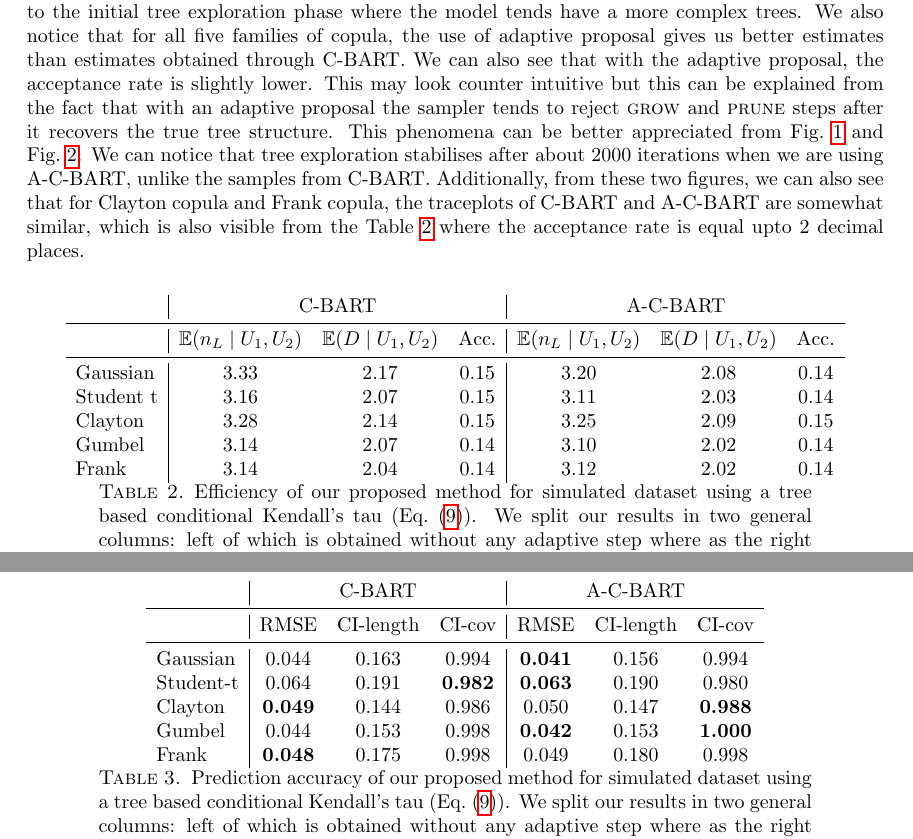
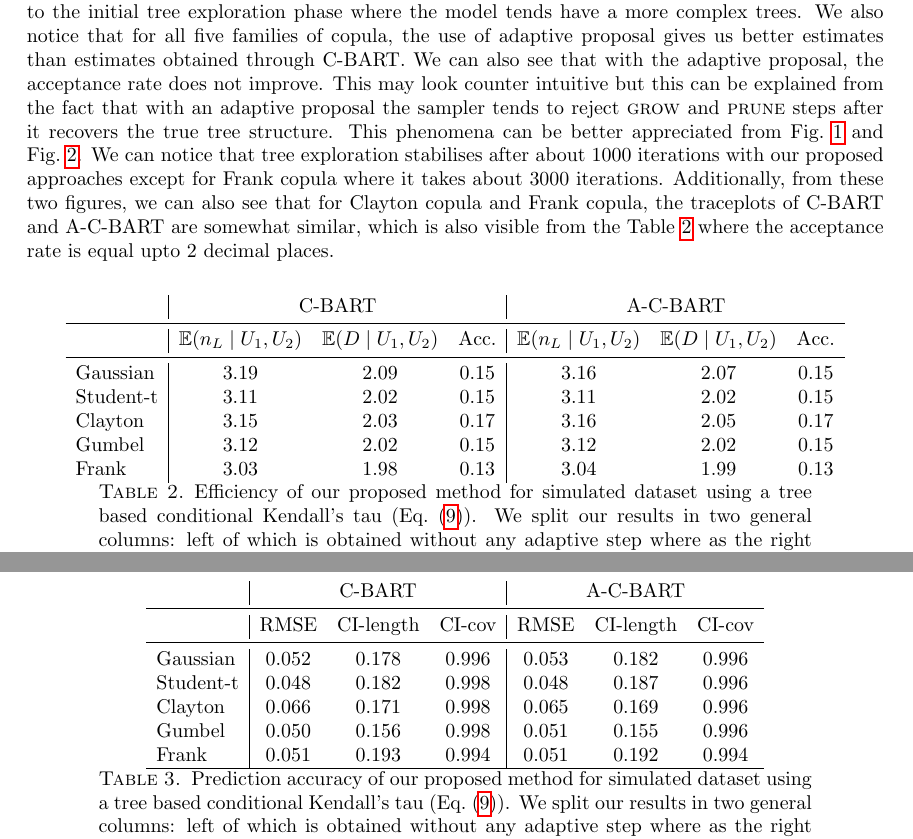
Before and after one commit to tathagatabasu/Copula-estimation-using-loss-based-BART, a LaTeX paper (main.tex): two parts of pages 9 and 13 of 18, joined at a grey line, cut so that both start at the same text. Compiled offline with pdfLaTeX.

Commit message:
updated text

```diff
--- a/main.tex
+++ b/main.tex
@@ -316,7 +316,7 @@ One specific goal of our analyses is to understand the efficiency of our method
 
 \subsection{Example with true tree structure}
 
-We use the first case ($\tau_1(x)$) to monitor the efficiency of our proposed approach in capturing the tree structure. So, for the analysis we consider only 1 tree. This way, we check how close our posterior estimates are from the true number of terminal nodes which is equal to 3 and true depth which equals to 2. We present the efficiency of our approach in \cref{tab:eff:ex1}. We notice that for both C-BART and A-C-BART our posterior estimates of the number of terminal nodes and depths are close to their true value. The slight deviation can be attributed to the initial tree exploration phase where the model tends have a more complex trees. We also notice that for all five families of copula, the use of adaptive proposal gives us better estimates than estimates obtained through C-BART. We can also see that with the adaptive proposal, the acceptance rate is slightly lower. This may look counter intuitive but this can be explained from the fact that with an adaptive proposal the sampler tends to reject \textsc{grow} and \textsc{prune} steps after it recovers the true tree structure. This phenomena can be better appreciated from \cref{fig:trace:nterm:ex1} and \cref{fig:trace:depth:ex1}. We can notice that tree exploration stabilises after about 2000 iterations when we are using A-C-BART, unlike the samples from C-BART. Additionally, from these two figures, we can also see that for Clayton copula and Frank copula, the traceplots of C-BART and A-C-BART are somewhat similar, which is also visible from the \cref{tab:eff:ex1} where the acceptance rate is equal upto 2 decimal places.
+We use the first case ($\tau_1(x)$) to monitor the efficiency of our proposed approach in capturing the tree structure. So, for the analysis we consider only 1 tree. This way, we check how close our posterior estimates are from the true number of terminal nodes which is equal to 3 and true depth which equals to 2. We present the efficiency of our approach in \cref{tab:eff:ex1}. We notice that for both C-BART and A-C-BART our posterior estimates of the number of terminal nodes and depths are close to their true value. The slight deviation can be attributed to the initial tree exploration phase where the model tends have a more complex trees. We also notice that for all five families of copula, the use of adaptive proposal gives us better estimates than estimates obtained through C-BART. We can also see that with the adaptive proposal, the acceptance rate does not improve. This may look counter intuitive but this can be explained from the fact that with an adaptive proposal the sampler tends to reject \textsc{grow} and \textsc{prune} steps after it recovers the true tree structure. This phenomena can be better appreciated from \cref{fig:trace:nterm:ex1} and \cref{fig:trace:depth:ex1}. We can notice that tree exploration stabilises after about 1000 iterations with our proposed approaches except for Frank copula where it takes about 3000 iterations. Additionally, from these two figures, we can also see that for Clayton copula and Frank copula, the traceplots of C-BART and A-C-BART are somewhat similar, which is also visible from the \cref{tab:eff:ex1} where the acceptance rate is equal upto 2 decimal places.
 
 \begin{table}[ht]
 	\centering
@@ -327,11 +327,11 @@ We use the first case ($\tau_1(x)$) to monitor the efficiency of our proposed ap
 		\midrule
 		& $\mathbb{E}(n_L\mid U_1,U_2)$ & $\mathbb{E}(D\mid U_1,U_2)$ & Acc. & $\mathbb{E}(n_L\mid U_1,U_2)$ & $\mathbb{E}(D\mid U_1,U_2)$ & Acc. \\
 		\midrule
-		Gaussian & 3.33 & 2.17 & 0.15 & 3.20 & 2.08 & 0.14 \\
-		Student t & 3.16 & 2.07 & 0.15 & 3.11 & 2.03 & 0.14 \\
-		Clayton & 3.28 & 2.14 & 0.15 & 3.25 & 2.09 & 0.15 \\
-		Gumbel & 3.14 & 2.07 & 0.14 & 3.10 & 2.02 & 0.14 \\
-		Frank & 3.14 & 2.04 & 0.14 & 3.12 & 2.02 & 0.14 \\
+		Gaussian & 3.19 & 2.09 & 0.15 & 3.16 & 2.07 & 0.15 \\
+		Student-t & 3.11 & 2.02 & 0.15 & 3.11 & 2.02 & 0.15 \\
+		Clayton & 3.15 & 2.03 & 0.17 & 3.16 & 2.05 & 0.17 \\
+		Gumbel & 3.12 & 2.02 & 0.15 & 3.12 & 2.02 & 0.15 \\
+		Frank & 3.03 & 1.98 & 0.13 & 3.04 & 1.99 & 0.13 \\
 	\end{tabular}
 	\caption{Efficiency of our proposed method for simulated dataset using a tree based conditional Kendall's tau (\cref{eq:tree:tau}). We split our results in two general columns: left of which is obtained without any adaptive step where as the right one is obtained after 1000 adaptive iterations. We split these big columns in three smaller columns where present posterior expectation of number of terminal nodes ($\mathbb{E}(n_L\mid U_1,U_2)$); posterior expectation of depth ($\mathbb{E}(D\mid U_1,U_2)$); and acceptance rate in $[0,1]$ scale.}
 	\label{tab:eff:ex1}
@@ -364,11 +364,12 @@ We also present the accuracy of our method in terms prediction in \cref{tab:pred
 		\midrule
 		& RMSE & CI-length & CI-cov & RMSE & CI-length & CI-cov \\
 		\midrule
-		Gaussian & 0.044 & 0.163 & 0.994 & \textbf{0.041} & 0.156 & 0.994 \\
-		Student-t & 0.064 & 0.191 & \textbf{0.982} & \textbf{0.063} & 0.190 & 0.980 \\
-		Clayton & \textbf{0.049} & 0.144 & 0.986 & 0.050 & 0.147 & \textbf{0.988} \\
-		Gumbel & 0.044 & 0.153 & 0.998 & \textbf{0.042} & 0.153 & \textbf{1.000} \\
-		Frank & \textbf{0.048} & 0.175 & 0.998 & 0.049 & 0.180 & 0.998 \\
+		Gaussian & 0.052 & 0.178 & 0.996 & 0.053 & 0.182 & 0.996 \\
+		Student-t & 0.048 & 0.182 & 0.998 & 0.048 & 0.187 & 0.996 \\
+		Clayton & 0.066 & 0.171 & 0.998 & 0.065 & 0.169 & 0.996 \\
+		Gumbel & 0.050 & 0.156 & 0.998 & 0.051 & 0.155 & 0.996 \\
+		Frank & 0.051 & 0.193 & 0.994 & 0.051 & 0.192 & 0.994 \\
+		\hline
 	\end{tabular}
 	\caption{Prediction accuracy of our proposed method for simulated dataset using a tree based conditional Kendall's tau (\cref{eq:tree:tau}). We split our results in two general columns: left of which is obtained without any adaptive step where as the right one is obtained after 1000 adaptive iterations. We then create subcolumns under each column to present root mean squared error (RMSE); 95\% credible interval length (CI-length); and 95\% credible interval coverage (CI-cov).}
 	\label{tab:pred:ex1}
```
Also changed, not shown: codes/ex_0_post_process.R (+6 -6 lines), case_1_depth.pdf, main.tex (2 more changed lines), 2 other files.
